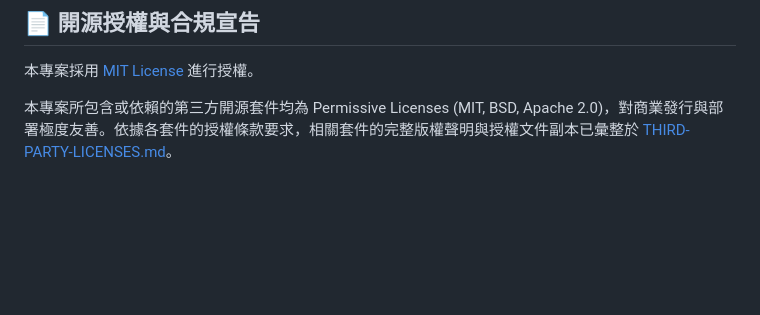
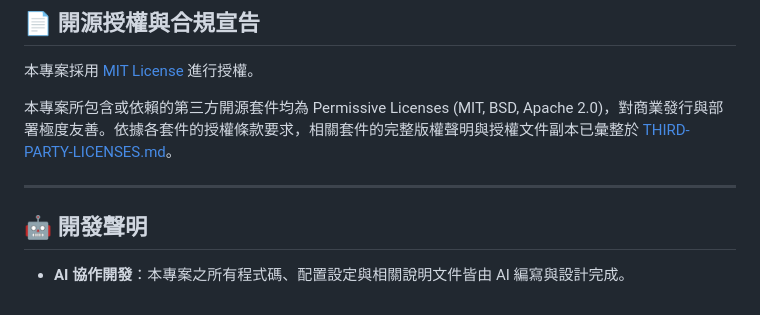
Before and after one commit to joeboy0722/WinServer-Manager, a Markdown page: README.md, the part around the change. GitHub-like rendering; blank space fills up the shorter version.

Commit message:
Docs: add AI development declaration to README

```diff
--- a/README.md
+++ b/README.md
@@ -87,3 +87,8 @@ dist/main/
 本專案採用 [MIT License](LICENSE) 進行授權。
 
 本專案所包含或依賴的第三方開源套件均為 Permissive Licenses (MIT, BSD, Apache 2.0)，對商業發行與部署極度友善。依據各套件的授權條款要求，相關套件的完整版權聲明與授權文件副本已彙整於 [THIRD-PARTY-LICENSES.md](THIRD-PARTY-LICENSES.md)。
+
+---
+
+## 🤖 開發聲明
+* **AI 協作開發**：本專案之所有程式碼、配置設定與相關說明文件皆由 AI 編寫與設計完成。
```
